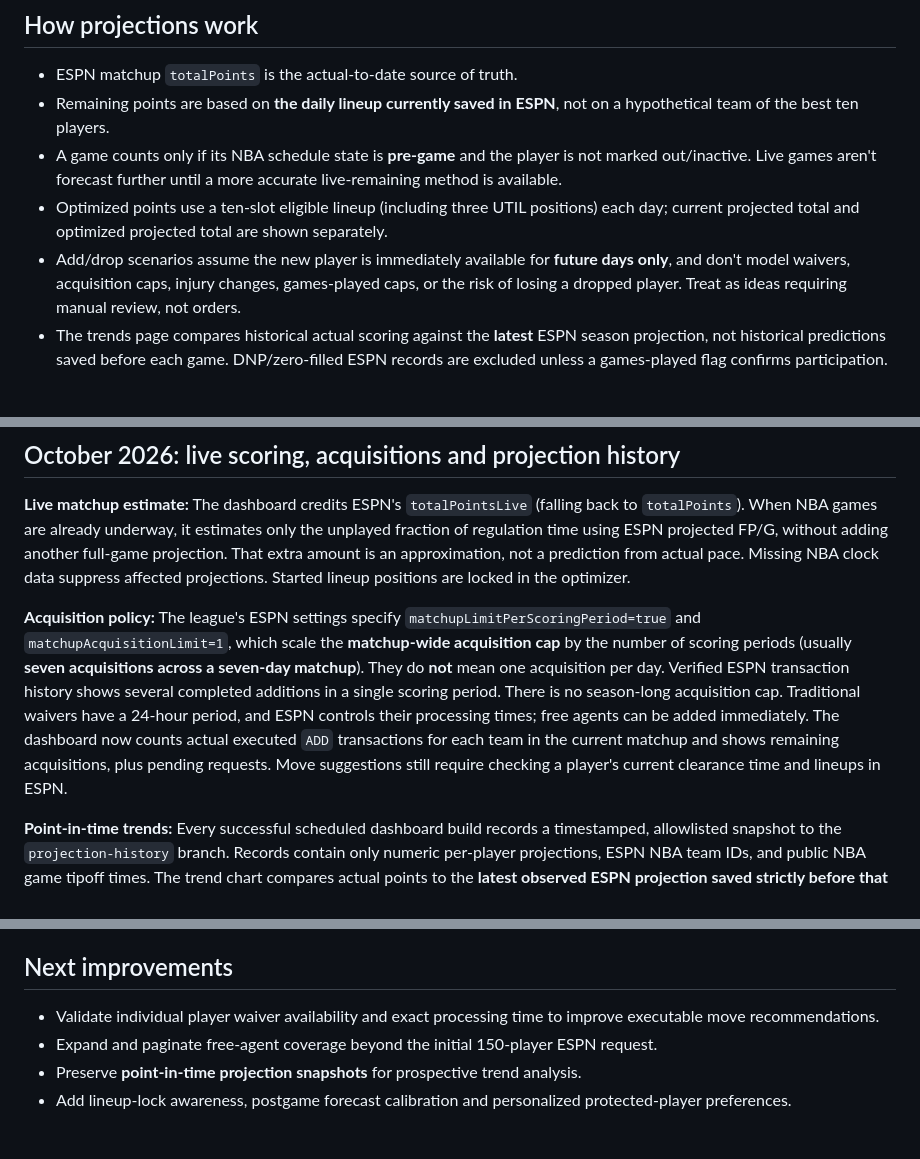
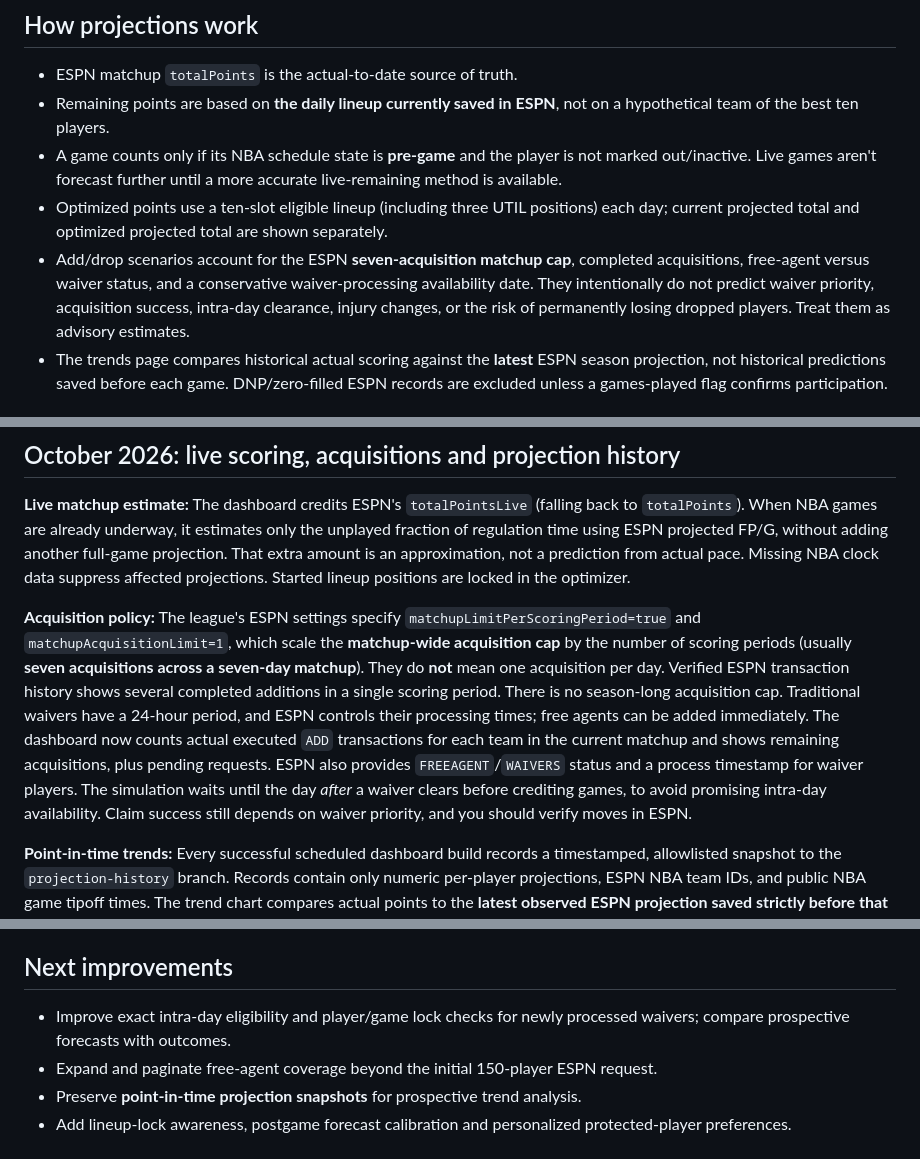
Before and after one commit to mattheuscolyn/fantasy-basketball-assistant, a Markdown page: README.md, 3 parts joined by grey strips. Rendered like a GitHub page.

Commit message:
Document acquisition counts and conservative waiver-aware move simulations

```diff
--- a/README.md
+++ b/README.md
@@ -62,7 +62,7 @@ To enable Pages on this repository if eligible:
 - Remaining points are based on **the daily lineup currently saved in ESPN**, not on a hypothetical team of the best ten players.
 - A game counts only if its NBA schedule state is **pre-game** and the player is not marked out/inactive. Live games aren't forecast further until a more accurate live-remaining method is available.
 - Optimized points use a ten-slot eligible lineup (including three UTIL positions) each day; current projected total and optimized projected total are shown separately.
-- Add/drop scenarios assume the new player is immediately available for **future days only**, and don't model waivers, acquisition caps, injury changes, games-played caps, or the risk of losing a dropped player. Treat as ideas requiring manual review, not orders.
+- Add/drop scenarios account for the ESPN **seven-acquisition matchup cap**, completed acquisitions, free-agent versus waiver status, and a conservative waiver-processing availability date. They intentionally do not predict waiver priority, acquisition success, intra-day clearance, injury changes, or the risk of permanently losing dropped players. Treat them as advisory estimates.
 - The trends page compares historical actual scoring against the **latest** ESPN season projection, not historical predictions saved before each game. DNP/zero-filled ESPN records are excluded unless a games-played flag confirms participation.
 
 ## Data reliability and security
@@ -86,7 +86,7 @@ Core calculations have deterministic unit tests. Scheduled builds also validate
 
 **Live matchup estimate:** The dashboard credits ESPN's `totalPointsLive` (falling back to `totalPoints`). When NBA games are already underway, it estimates only the unplayed fraction of regulation time using ESPN projected FP/G, without adding another full-game projection. That extra amount is an approximation, not a prediction from actual pace. Missing NBA clock data suppress affected projections. Started lineup positions are locked in the optimizer.
 
-**Acquisition policy:** The league's ESPN settings specify `matchupLimitPerScoringPeriod=true` and `matchupAcquisitionLimit=1`, which scale the **matchup-wide acquisition cap** by the number of scoring periods (usually **seven acquisitions across a seven-day matchup**). They do **not** mean one acquisition per day. Verified ESPN transaction history shows several completed additions in a single scoring period. There is no season-long acquisition cap. Traditional waivers have a 24-hour period, and ESPN controls their processing times; free agents can be added immediately. The dashboard now counts actual executed `ADD` transactions for each team in the current matchup and shows remaining acquisitions, plus pending requests. Move suggestions still require checking a player's current clearance time and lineups in ESPN.
+**Acquisition policy:** The league's ESPN settings specify `matchupLimitPerScoringPeriod=true` and `matchupAcquisitionLimit=1`, which scale the **matchup-wide acquisition cap** by the number of scoring periods (usually **seven acquisitions across a seven-day matchup**). They do **not** mean one acquisition per day. Verified ESPN transaction history shows several completed additions in a single scoring period. There is no season-long acquisition cap. Traditional waivers have a 24-hour period, and ESPN controls their processing times; free agents can be added immediately. The dashboard now counts actual executed `ADD` transactions for each team in the current matchup and shows remaining acquisitions, plus pending requests. ESPN also provides `FREEAGENT`/`WAIVERS` status and a process timestamp for waiver players. The simulation waits until the day *after* a waiver clears before crediting games, to avoid promising intra-day availability. Claim success still depends on waiver priority, and you should verify moves in ESPN.
 
 **Point-in-time trends:** Every successful scheduled dashboard build records a timestamped, allowlisted snapshot to the `projection-history` branch. Records contain only numeric per-player projections, ESPN NBA team IDs, and public NBA game tipoff times. The trend chart compares actual points to the **latest observed ESPN projection saved strictly before that game's tipoff**. When historical observations don't exist (including games before tracking started), the pregame expected value stays blank. We do not substitute a current projection for an older one.
 
@@ -96,7 +96,7 @@ Scheduled builds are serialized, so they don't overwrite each other's archive re
 
 ## Next improvements
 
-- Validate individual player waiver availability and exact processing time to improve executable move recommendations.
+- Improve exact intra-day eligibility and player/game lock checks for newly processed waivers; compare prospective forecasts with outcomes.
 - Expand and paginate free-agent coverage beyond the initial 150-player ESPN request.
 - Preserve **point-in-time projection snapshots** for prospective trend analysis.
 - Add lineup-lock awareness, postgame forecast calibration and personalized protected-player preferences.
```
